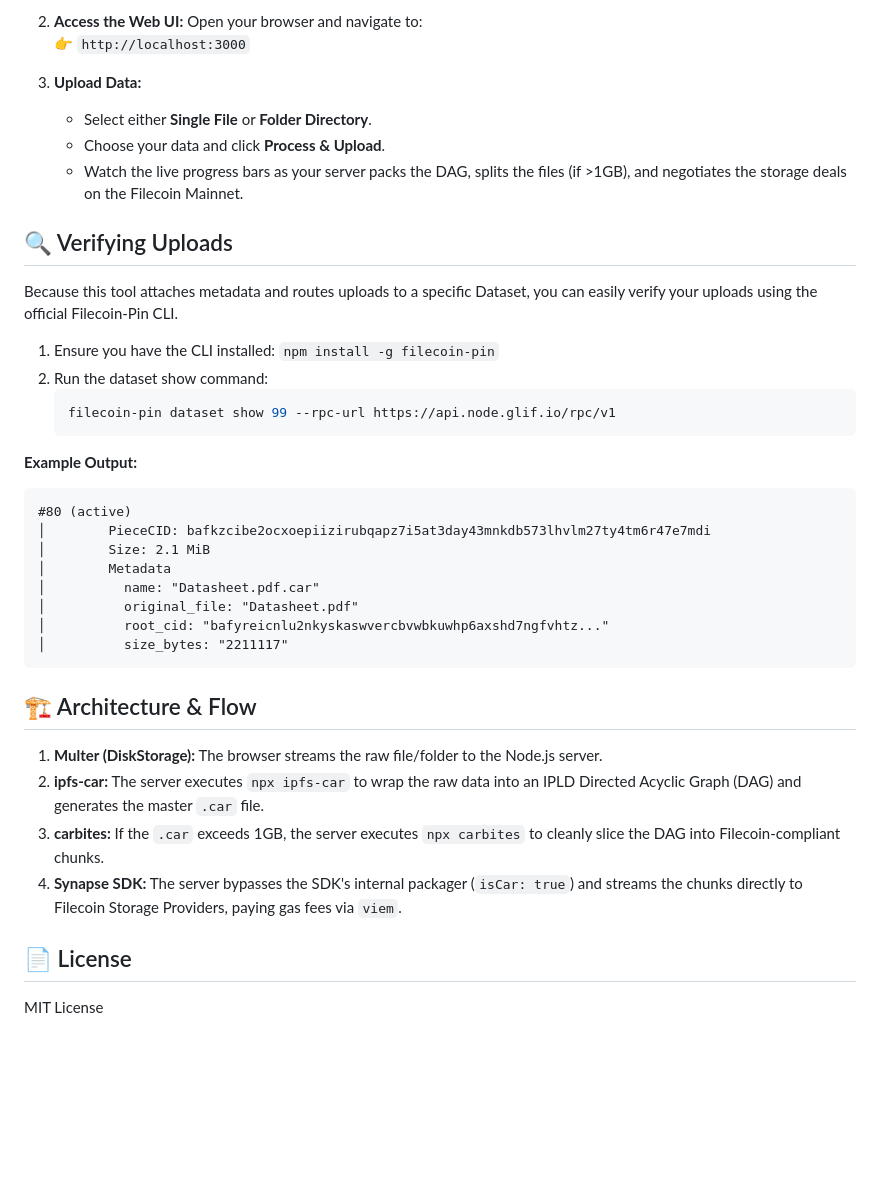
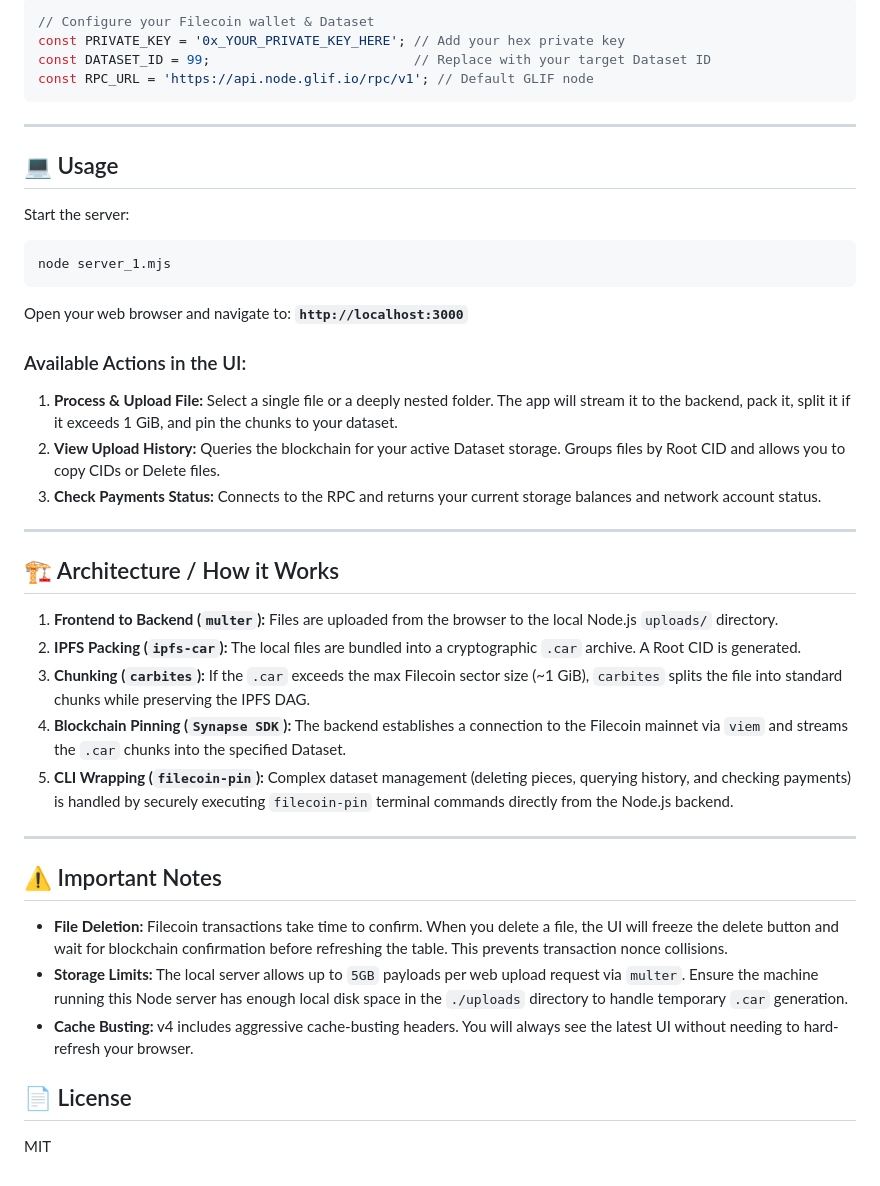
Before and after one commit to benjiworld/Filecoin-Auto-Split-Web-Uploader, a Markdown page: README.md, the part around one of its changes. Rendered like a GitHub page; blank space fills up the shorter version.

````diff
--- a/README.md
+++ b/README.md
@@ -70,39 +63,42 @@ const DATASET_ID = 99;
-2. **Access the Web UI:**
-   Open your browser and navigate to:
-   👉 `http://localhost:3000`
-
-3. **Upload Data:**
-   - Select either **Single File** or **Folder Directory**.
-   - Choose your data and click **Process & Upload**.
-   - Watch the live progress bars as your server packs the DAG, splits the files (if >1GB), and negotiates the storage deals on the Filecoin Mainnet.
-
-## 🔍 Verifying Uploads
-
-Because this tool attaches metadata and routes uploads to a specific Dataset, you can easily verify your uploads using the official Filecoin-Pin CLI.
-
-1. Ensure you have the CLI installed: `npm install -g filecoin-pin`
-2. Run the dataset show command:
-   ```bash
-   filecoin-pin dataset show 99 --rpc-url https://api.node.glif.io/rpc/v1
-   ```
-
-**Example Output:**
-```text
-#80 (active)
-│        PieceCID: bafkzcibe2ocxoepiizirubqapz7i5at3day43mnkdb573lhvlm27ty4tm6r47e7mdi
-│        Size: 2.1 MiB
-│        Metadata
-│          name: "Datasheet.pdf.car"
-│          original_file: "Datasheet.pdf"
-│          root_cid: "bafyreicnlu2nkyskaswvercbvwbkuwhp6axshd7ngfvhtz..."
-│          size_bytes: "2211117"
+// Configure your Filecoin wallet & Dataset
+const PRIVATE_KEY = '0x_YOUR_PRIVATE_KEY_HERE'; // Add your hex private key
+const DATASET_ID = 99;                          // Replace with your target Dataset ID
+const RPC_URL = 'https://api.node.glif.io/rpc/v1'; // Default GLIF node
 ```
 
-## 🏗 Architecture & Flow
-1. **Multer (DiskStorage):** The browser streams the raw file/folder to the Node.js server.
-2. **ipfs-car:** The server executes `npx ipfs-car` to wrap the raw data into an IPLD Directed Acyclic Graph (DAG) and generates the master `.car` file.
-3. **carbites:** If the `.car` exceeds 1GB, the server executes `npx carbites` to cleanly slice the DAG into Filecoin-compliant chunks.
-4. **Synapse SDK:** The server bypasses the SDK's internal packager (`isCar: true`) and streams the chunks directly to Filecoin Storage Providers, paying gas fees via `viem`.
+---
+
+## 💻 Usage
+
+Start the server:
+```bash
+node server_1.mjs
+```
+
+Open your web browser and navigate to:
+**`http://localhost:3000`**
+
+### Available Actions in the UI:
+1. **Process & Upload File:** Select a single file or a deeply nested folder. The app will stream it to the backend, pack it, split it if it exceeds 1 GiB, and pin the chunks to your dataset.
+2. **View Upload History:** Queries the blockchain for your active Dataset storage. Groups files by Root CID and allows you to copy CIDs or Delete files.
+3. **Check Payments Status:** Connects to the RPC and returns your current storage balances and network account status.
+
+---
+
+## 🏗️ Architecture / How it Works
+
+1. **Frontend to Backend (`multer`):** Files are uploaded from the browser to the local Node.js `uploads/` directory.
+2. **IPFS Packing (`ipfs-car`):** The local files are bundled into a cryptographic `.car` archive. A Root CID is generated.
+3. **Chunking (`carbites`):** If the `.car` exceeds the max Filecoin sector size (~1 GiB), `carbites` splits the file into standard chunks while preserving the IPFS DAG.
+4. **Blockchain Pinning (`Synapse SDK`):** The backend establishes a connection to the Filecoin mainnet via `viem` and streams the `.car` chunks into the specified Dataset.
+5. **CLI Wrapping (`filecoin-pin`):** Complex dataset management (deleting pieces, querying history, and checking payments) is handled by securely executing `filecoin-pin` terminal commands directly from the Node.js backend.
+
+---
+
+## ⚠️ Important Notes
+* **File Deletion:** Filecoin transactions take time to confirm. When you delete a file, the UI will freeze the delete button and wait for blockchain confirmation before refreshing the table. This prevents transaction nonce collisions.
+* **Storage Limits:** The local server allows up to `5GB` payloads per web upload request via `multer`. Ensure the machine running this Node server has enough local disk space in the `./uploads` directory to handle temporary `.car` generation.
+* **Cache Busting:** v4 includes aggressive cache-busting headers. You will always see the latest UI without needing to hard-refresh your browser.
 
 ## 📄 License
-MIT License
+MIT
````
Also changed, not shown: other parts of README.md (+48 -55 lines).
